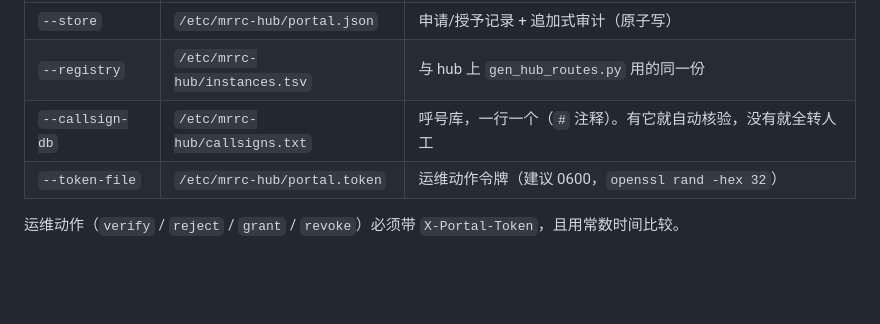
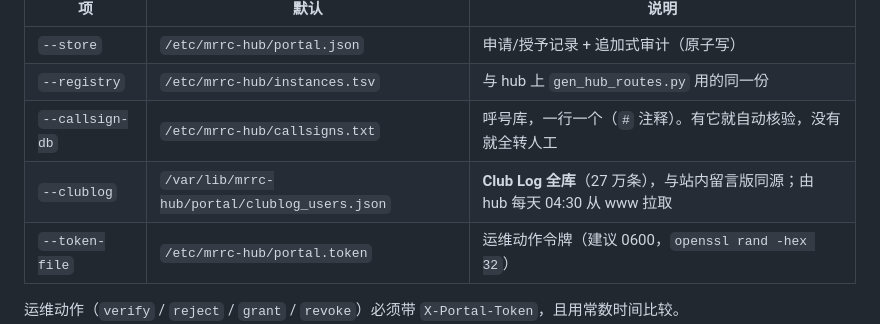
Before and after one commit to cheenle/mrrc_hub, a Markdown page: portal/README.md, the part around the change. Drawn GitHub-style; blank space fills up the shorter version.

```diff
--- a/portal/README.md
+++ b/portal/README.md
@@ -45,6 +45,7 @@ python3 -m portal.app --port 8890
 | `--store` | `/etc/mrrc-hub/portal.json` | 申请/授予记录 + 追加式审计（原子写） |
 | `--registry` | `/etc/mrrc-hub/instances.tsv` | 与 hub 上 `gen_hub_routes.py` 用的同一份 |
 | `--callsign-db` | `/etc/mrrc-hub/callsigns.txt` | 呼号库，一行一个（`#` 注释）。有它就自动核验，没有就全转人工 |
+| `--clublog` | `/var/lib/mrrc-hub/portal/clublog_users.json` | **Club Log 全库**（27 万条），与站内留言版同源；由 hub 每天 04:30 从 www 拉取 |
 | `--token-file` | `/etc/mrrc-hub/portal.token` | 运维动作令牌（建议 0600，`openssl rand -hex 32`） |
 
 运维动作（`verify` / `reject` / `grant` / `revoke`）必须带 `X-Portal-Token`，且用常数时间比较。
```
Also changed, not shown: SDD/12-operational-model.md (+24 -1 lines).
